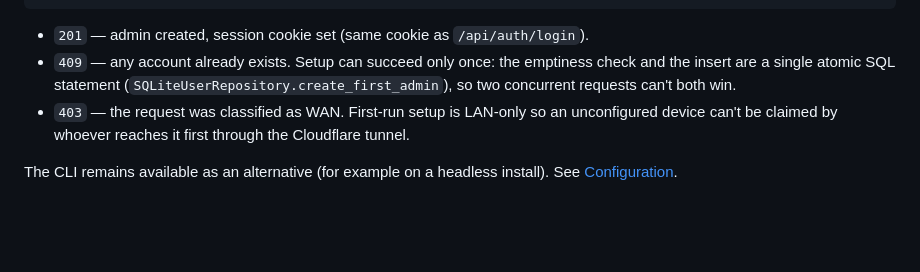
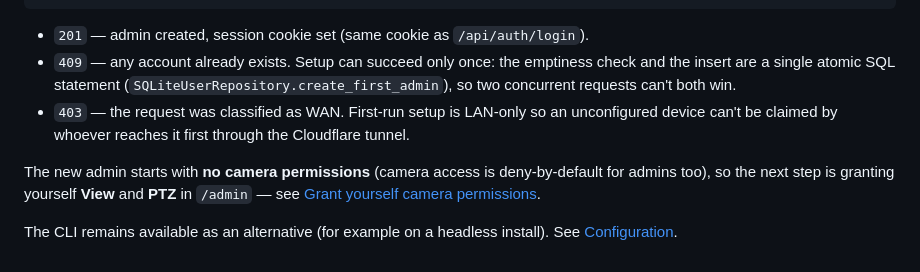
Before and after one commit to black-redoc/minicam, a Markdown page: app/docs/auth.md, the part around the change. GitHub-like rendering; blank space fills up the shorter version.

```diff
--- a/app/docs/auth.md
+++ b/app/docs/auth.md
@@ -137,4 +137,6 @@ POST /api/auth/setup   { "email": "...", "password": "..." }   (password min. 8
 - `409` — any account already exists. Setup can succeed only once: the emptiness check and the insert are a single atomic SQL statement (`SQLiteUserRepository.create_first_admin`), so two concurrent requests can't both win.
 - `403` — the request was classified as WAN. First-run setup is LAN-only so an unconfigured device can't be claimed by whoever reaches it first through the Cloudflare tunnel.
 
+The new admin starts with **no camera permissions** (camera access is deny-by-default for admins too), so the next step is granting yourself **View** and **PTZ** in `/admin` — see [Grant yourself camera permissions](/doc/configuration#grant-yourself-camera-permissions).
+
 The CLI remains available as an alternative (for example on a headless install). See [Configuration](/doc/configuration#bootstrapping-the-first-admin).
```
Also changed, not shown: README.md (+16 -2 lines), app/docs/configuration.md (+12 -1 lines).
